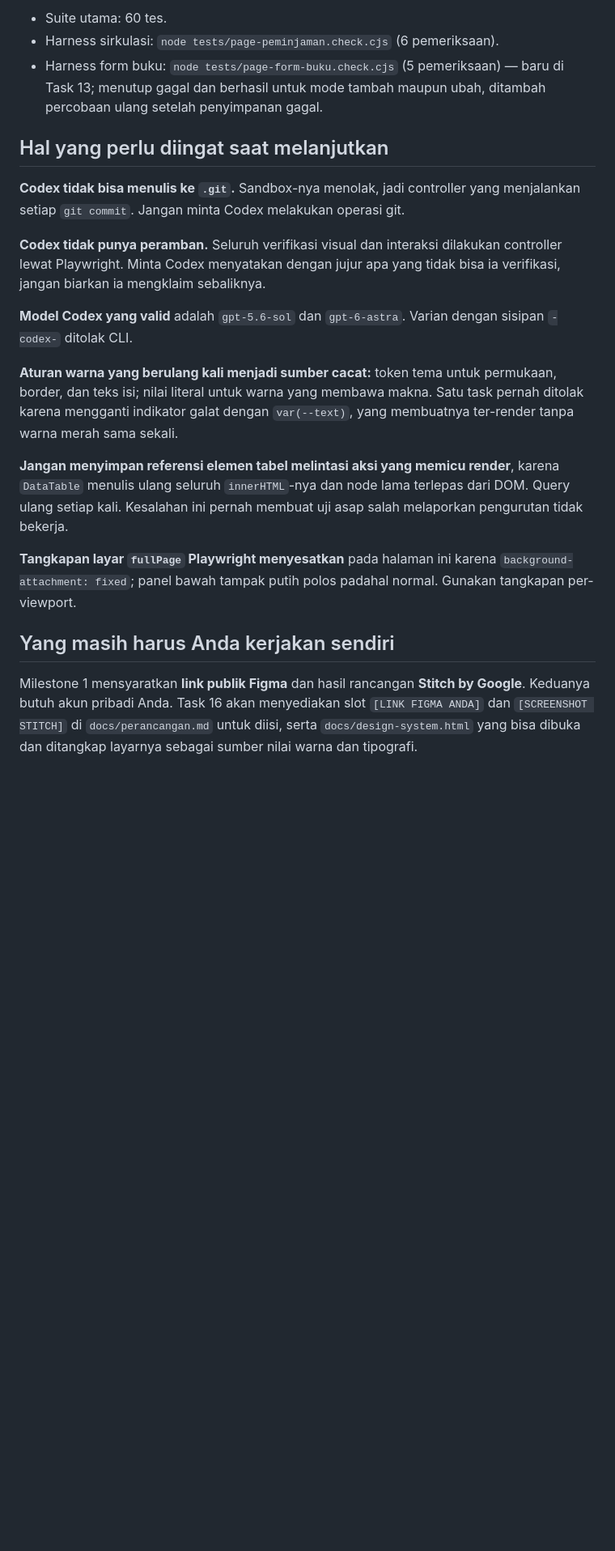
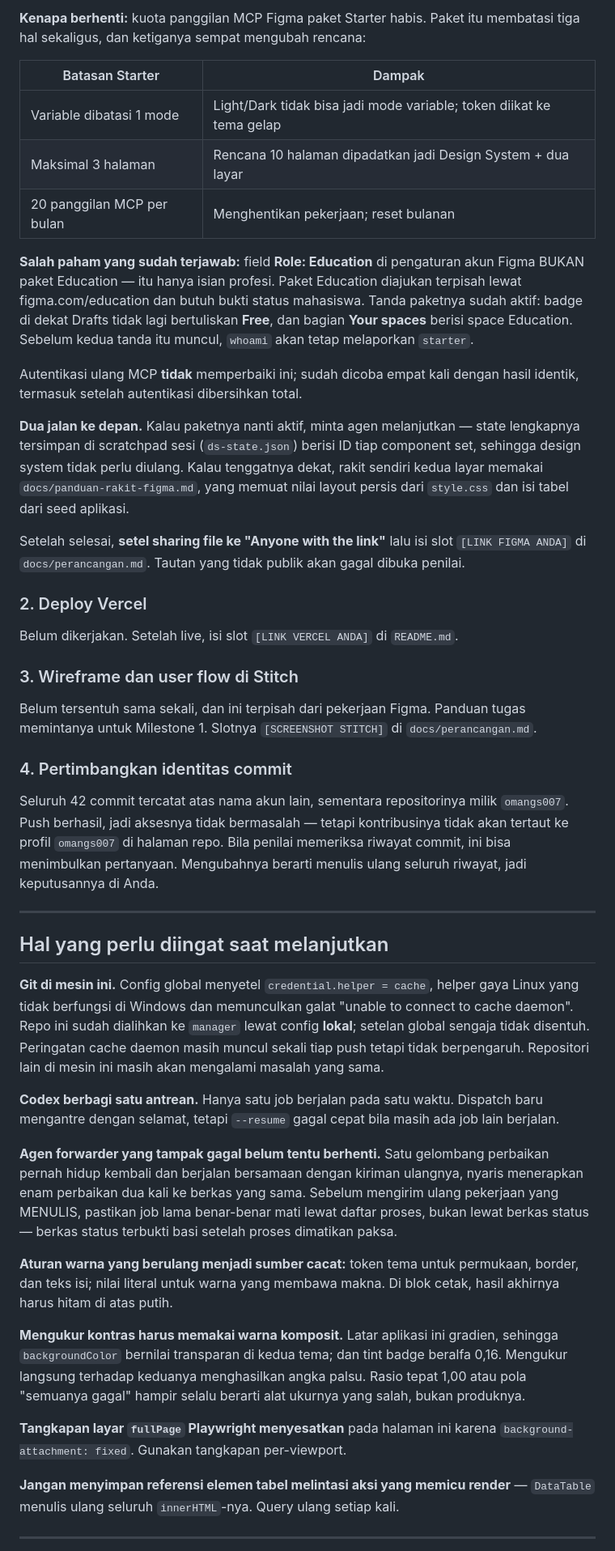
Before and after one commit to omangs007/Project_Pemrograman_web_2-E-Library-, a Markdown page: docs/superpowers/CHECKPOINT.md, the part around one of its changes. Shown at 81% size. Drawn GitHub-style; blank space fills up the shorter version.

```diff
--- a/docs/superpowers/CHECKPOINT.md
+++ b/docs/superpowers/CHECKPOINT.md
@@ -81,41 +74,82 @@ menyeluruh dan deploy), lalu review menyeluruh seluruh branch.
 
-- Suite utama: 60 tes.
-- Harness sirkulasi: `node tests/page-peminjaman.check.cjs` (6 pemeriksaan).
-- Harness form buku: `node tests/page-form-buku.check.cjs` (5 pemeriksaan) — baru
-  di Task 13; menutup gagal dan berhasil untuk mode tambah maupun ubah, ditambah
-  percobaan ulang setelah penyimpanan gagal.
+**Kenapa berhenti:** kuota panggilan MCP Figma paket Starter habis. Paket itu membatasi
+tiga hal sekaligus, dan ketiganya sempat mengubah rencana:
+
+| Batasan Starter | Dampak |
+|---|---|
+| Variable dibatasi 1 mode | Light/Dark tidak bisa jadi mode variable; token diikat ke tema gelap |
+| Maksimal 3 halaman | Rencana 10 halaman dipadatkan jadi Design System + dua layar |
+| 20 panggilan MCP per bulan | Menghentikan pekerjaan; reset bulanan |
+
+**Salah paham yang sudah terjawab:** field **Role: Education** di pengaturan akun Figma
+BUKAN paket Education — itu hanya isian profesi. Paket Education diajukan terpisah lewat
+figma.com/education dan butuh bukti status mahasiswa. Tanda paketnya sudah aktif: badge
+di dekat Drafts tidak lagi bertuliskan **Free**, dan bagian **Your spaces** berisi space
+Education. Sebelum kedua tanda itu muncul, `whoami` akan tetap melaporkan `starter`.
+
+Autentikasi ulang MCP **tidak** memperbaiki ini; sudah dicoba empat kali dengan hasil
+identik, termasuk setelah autentikasi dibersihkan total.
+
+**Dua jalan ke depan.** Kalau paketnya nanti aktif, minta agen melanjutkan — state
+lengkapnya tersimpan di scratchpad sesi (`ds-state.json`) berisi ID tiap component set,
+sehingga design system tidak perlu diulang. Kalau tenggatnya dekat, rakit sendiri kedua
+layar memakai `docs/panduan-rakit-figma.md`, yang memuat nilai layout persis dari
+`style.css` dan isi tabel dari seed aplikasi.
+
+Setelah selesai, **setel sharing file ke "Anyone with the link"** lalu isi slot
+`[LINK FIGMA ANDA]` di `docs/perancangan.md`. Tautan yang tidak publik akan gagal dibuka
+penilai.
+
+### 2. Deploy Vercel
+
+Belum dikerjakan. Setelah live, isi slot `[LINK VERCEL ANDA]` di `README.md`.
+
+### 3. Wireframe dan user flow di Stitch
+
+Belum tersentuh sama sekali, dan ini terpisah dari pekerjaan Figma. Panduan tugas
+memintanya untuk Milestone 1. Slotnya `[SCREENSHOT STITCH]` di `docs/perancangan.md`.
+
+### 4. Pertimbangkan identitas commit
+
+Seluruh 42 commit tercatat atas nama akun lain, sementara repositorinya milik
+`omangs007`. Push berhasil, jadi aksesnya tidak bermasalah — tetapi kontribusinya tidak
+akan tertaut ke profil `omangs007` di halaman repo. Bila penilai memeriksa riwayat commit,
+ini bisa menimbulkan pertanyaan. Mengubahnya berarti menulis ulang seluruh riwayat, jadi
+keputusannya di Anda.
+
+---
 
 ## Hal yang perlu diingat saat melanjutkan
 
-**Codex tidak bisa menulis ke `.git`.** Sandbox-nya menolak, jadi controller yang
-menjalankan setiap `git commit`. Jangan minta Codex melakukan operasi git.
+**Git di mesin ini.** Config global menyetel `credential.helper = cache`, helper gaya
+Linux yang tidak berfungsi di Windows dan memunculkan galat "unable to connect to cache
+daemon". Repo ini sudah dialihkan ke `manager` lewat config **lokal**; setelan global
+sengaja tidak disentuh. Peringatan cache daemon masih muncul sekali tiap push tetapi tidak
+berpengaruh. Repositori lain di mesin ini masih akan mengalami masalah yang sama.
 
-**Codex tidak punya peramban.** Seluruh verifikasi visual dan interaksi dilakukan
-controller lewat Playwright. Minta Codex menyatakan dengan jujur apa yang tidak
-bisa ia verifikasi, jangan biarkan ia mengklaim sebaliknya.
+**Codex berbagi satu antrean.** Hanya satu job berjalan pada satu waktu. Dispatch baru
+mengantre dengan selamat, tetapi `--resume` gagal cepat bila masih ada job lain berjalan.
 
-**Model Codex yang valid** adalah `gpt-5.6-sol` dan `gpt-6-astra`. Varian dengan
-sisipan `-codex-` ditolak CLI.
+**Agen forwarder yang tampak gagal belum tentu berhenti.** Satu gelombang perbaikan pernah
+hidup kembali dan berjalan bersamaan dengan kiriman ulangnya, nyaris menerapkan enam
+perbaikan dua kali ke berkas yang sama. Sebelum mengirim ulang pekerjaan yang MENULIS,
+pastikan job lama benar-benar mati lewat daftar proses, bukan lewat berkas status —
+berkas status terbukti basi setelah proses dimatikan paksa.
 
-**Aturan warna yang berulang kali menjadi sumber cacat:** token tema untuk
-permukaan, border, dan teks isi; nilai literal untuk warna yang membawa makna.
-Satu task pernah ditolak karena mengganti indikator galat dengan `var(--text)`,
-yang membuatnya ter-render tanpa warna merah sama sekali.
+**Aturan warna yang berulang menjadi sumber cacat:** token tema untuk permukaan, border,
+dan teks isi; nilai literal untuk warna yang membawa makna. Di blok cetak, hasil akhirnya
+harus hitam di atas putih.
 
-**Jangan menyimpan referensi elemen tabel melintasi aksi yang memicu render**,
-karena `DataTable` menulis ulang seluruh `innerHTML`-nya dan node lama terlepas
-dari DOM. Query ulang setiap kali. Kesalahan ini pernah membuat uji asap salah
-melaporkan pengurutan tidak bekerja.
+**Mengukur kontras harus memakai warna komposit.** Latar aplikasi ini gradien, sehingga
+`backgroundColor` bernilai transparan di kedua tema; dan tint badge beralfa 0,16. Mengukur
+langsung terhadap keduanya menghasilkan angka palsu. Rasio tepat 1,00 atau pola "semuanya
+gagal" hampir selalu berarti alat ukurnya yang salah, bukan produknya.
 
 **Tangkapan layar `fullPage` Playwright menyesatkan** pada halaman ini karena
-`background-attachment: fixed`; panel bawah tampak putih polos padahal normal.
-Gunakan tangkapan per-viewport.
+`background-attachment: fixed`. Gunakan tangkapan per-viewport.
 
-## Yang masih harus Anda kerjakan sendiri
+**Jangan menyimpan referensi elemen tabel melintasi aksi yang memicu render** — `DataTable`
+menulis ulang seluruh `innerHTML`-nya. Query ulang setiap kali.
 
-Milestone 1 mensyaratkan **link publik Figma** dan hasil rancangan **Stitch by
-Google**. Keduanya butuh akun pribadi Anda. Task 16 akan menyediakan slot
-`[LINK FIGMA ANDA]` dan `[SCREENSHOT STITCH]` di `docs/perancangan.md` untuk
-diisi, serta `docs/design-system.html` yang bisa dibuka dan ditangkap layarnya
-sebagai sumber nilai warna dan tipografi.
+---
 
```
Also changed, not shown: other parts of docs/superpowers/CHECKPOINT.md (+58 -98 lines).
